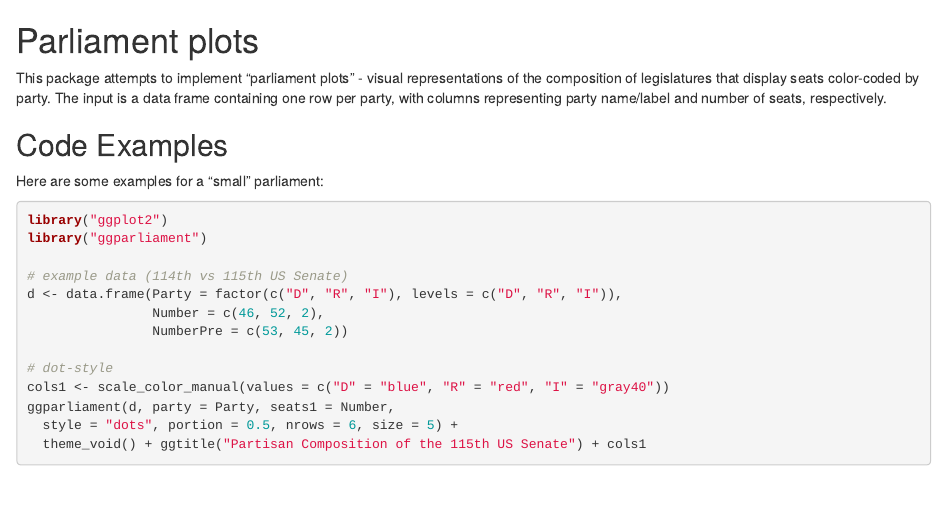
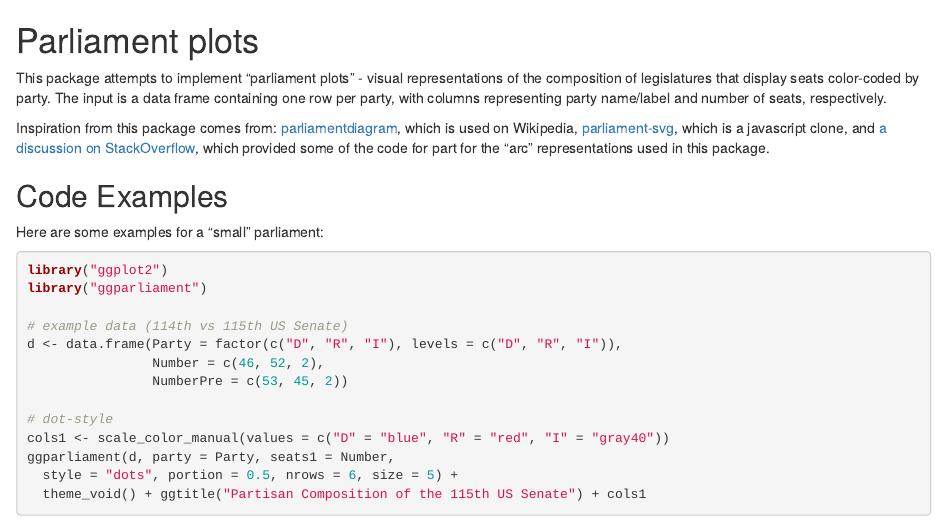
Before and after one commit to zmeers/ggparliament, an R Markdown document (README.Rmd): the page in a window 1100 px wide, from its top. Rendered offline with R 4.5, knitr and Pandoc, with nearby package versions; badge pictures from the web are left out.

Commit message:
Update README.Rmd

```diff
--- a/README.Rmd
+++ b/README.Rmd
@@ -1,6 +1,8 @@
 # Parliament plots
 
 This package attempts to implement "parliament plots" - visual representations of the composition of legislatures that display seats color-coded by party. The input is a data frame containing one row per party, with columns representing party name/label and number of seats, respectively.
+
+Inspiration from this package comes from: [parliamentdiagram](https://github.com/slashme/parliamentdiagram), which is used on Wikipedia, [parliament-svg](https://github.com/juliuste/parliament-svg), which is a javascript clone, and [a discussion on StackOverflow](http://stackoverflow.com/questions/42729174/creating-a-half-donut-or-parliamentary-seating-chart), which provided some of the code for part for the "arc" representations used in this package.
 
 ## Code Examples
 
```
